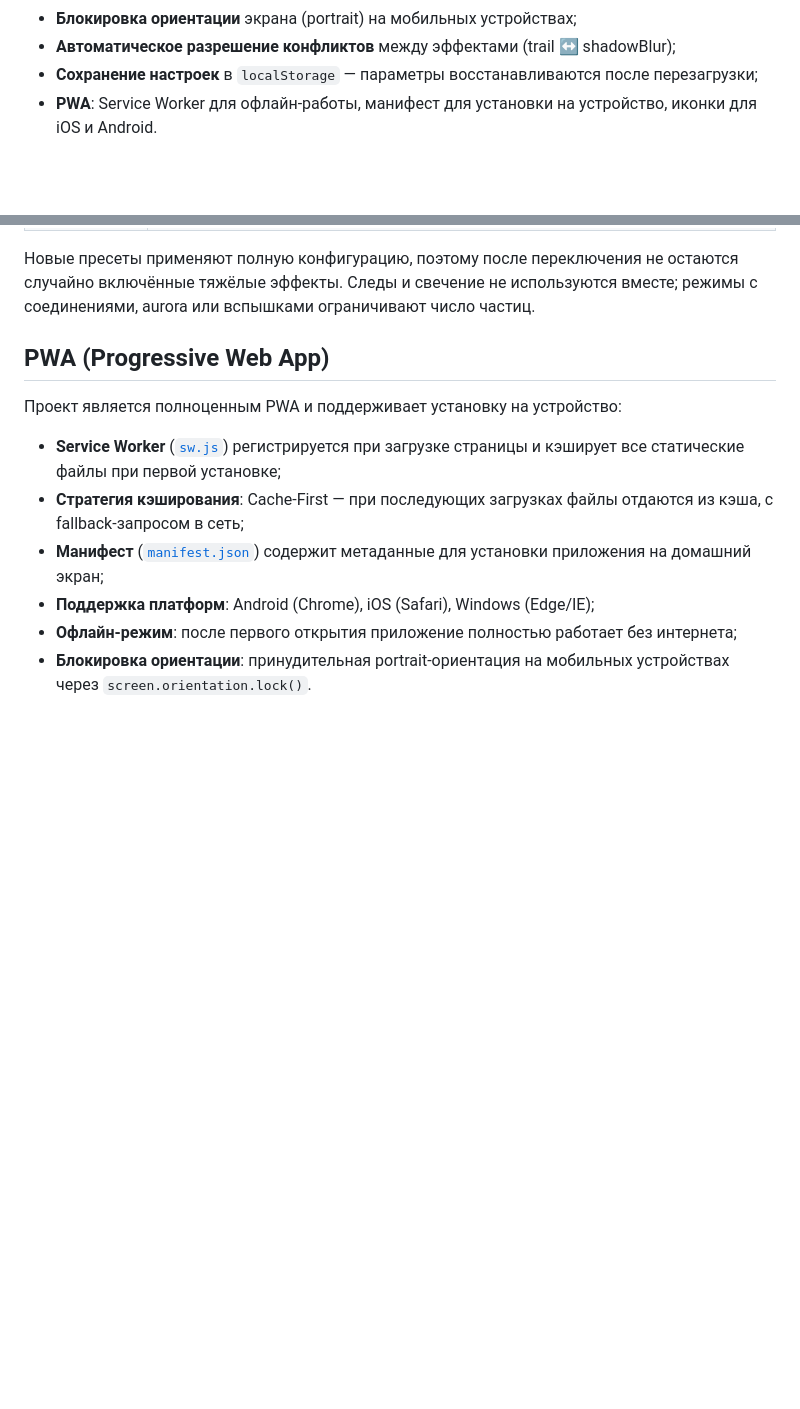
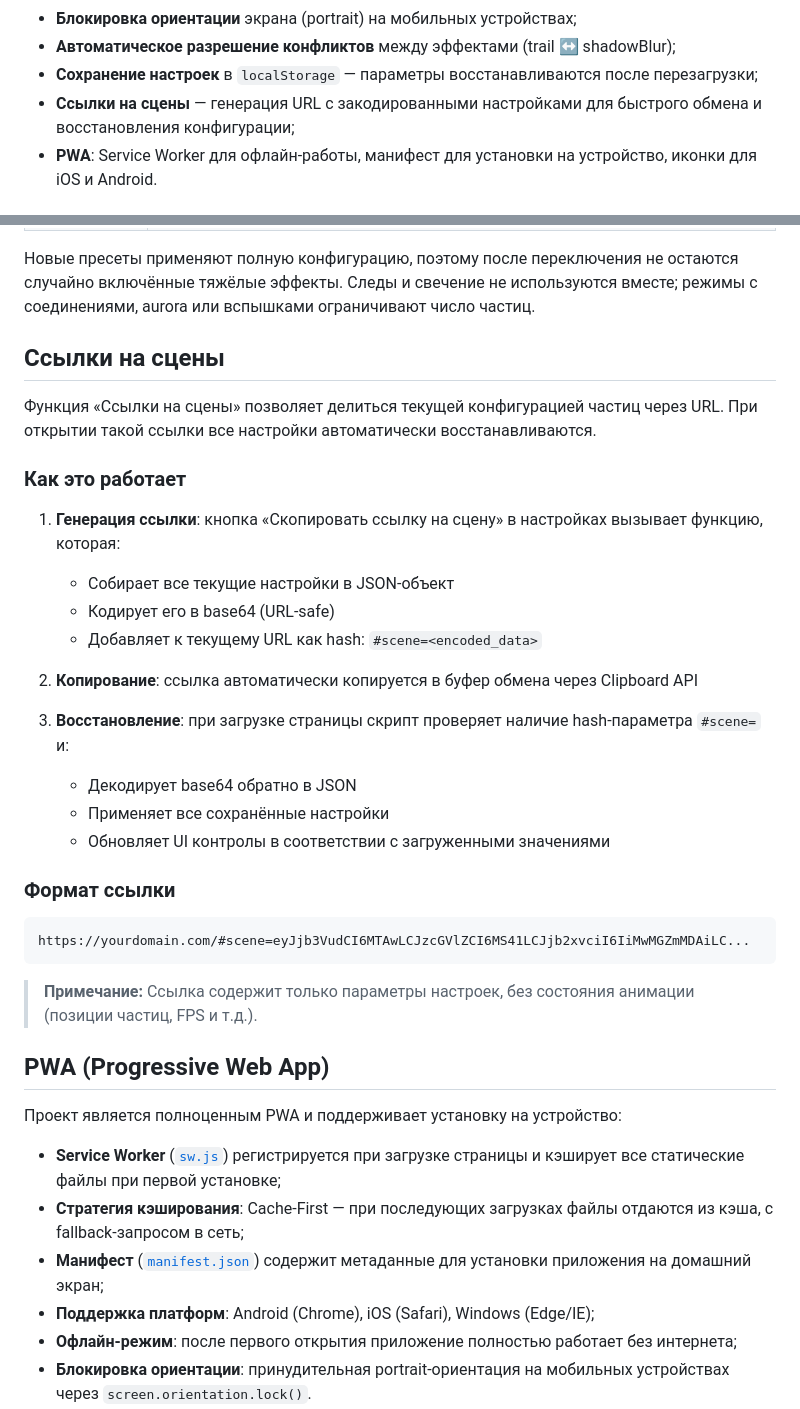
Before and after one commit to sdk-los/ParticleFlow, a Markdown page: README.md, 2 parts joined by grey strips. GitHub-like rendering; blank space fills up the shorter version.

Commit message:
upd readme

````diff
--- a/README.md
+++ b/README.md
@@ -21,6 +21,7 @@
 - **Блокировка ориентации** экрана (portrait) на мобильных устройствах;
 - **Автоматическое разрешение конфликтов** между эффектами (trail ↔ shadowBlur);
 - **Сохранение настроек** в `localStorage` — параметры восстанавливаются после перезагрузки;
+- **Ссылки на сцены** — генерация URL с закодированными настройками для быстрого обмена и восстановления конфигурации;
 - **PWA**: Service Worker для офлайн-работы, манифест для установки на устройство, иконки для iOS и Android.
 
 ## Пресеты настроек
@@ -37,6 +38,32 @@
 | **Fireworks** | Звёзды с тёплой пользовательской палитрой: каждый клик добавляет постоянную спиральную вспышку. |
 
 Новые пресеты применяют полную конфигурацию, поэтому после переключения не остаются случайно включённые тяжёлые эффекты. Следы и свечение не используются вместе; режимы с соединениями, aurora или вспышками ограничивают число частиц.
+
+## Ссылки на сцены
+
+Функция «Ссылки на сцены» позволяет делиться текущей конфигурацией частиц через URL. При открытии такой ссылки все настройки автоматически восстанавливаются.
+
+### Как это работает
+
+1. **Генерация ссылки**: кнопка «Скопировать ссылку на сцену» в настройках вызывает функцию, которая:
+   - Собирает все текущие настройки в JSON-объект
+   - Кодирует его в base64 (URL-safe)
+   - Добавляет к текущему URL как hash: `#scene=<encoded_data>`
+
+2. **Копирование**: ссылка автоматически копируется в буфер обмена через Clipboard API
+
+3. **Восстановление**: при загрузке страницы скрипт проверяет наличие hash-параметра `#scene=` и:
+   - Декодирует base64 обратно в JSON
+   - Применяет все сохранённые настройки
+   - Обновляет UI контролы в соответствии с загруженными значениями
+
+### Формат ссылки
+
+```
+https://yourdomain.com/#scene=eyJjb3VudCI6MTAwLCJzcGVlZCI6MS41LCJjb2xvciI6IiMwMGZmMDAiLC...
+```
+
+> **Примечание:** Ссылка содержит только параметры настроек, без состояния анимации (позиции частиц, FPS и т.д.).
 
 ## PWA (Progressive Web App)
 
````
